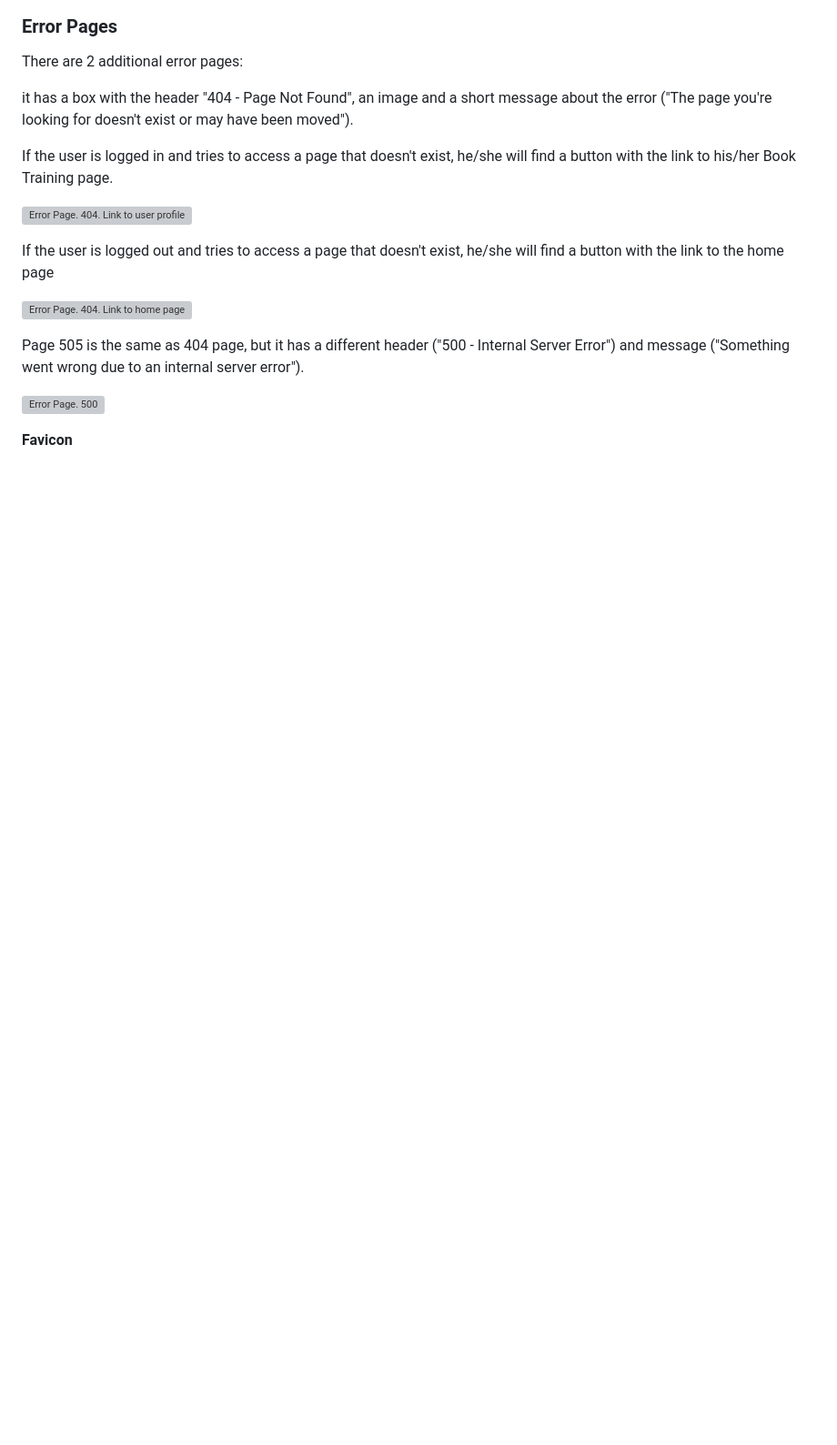
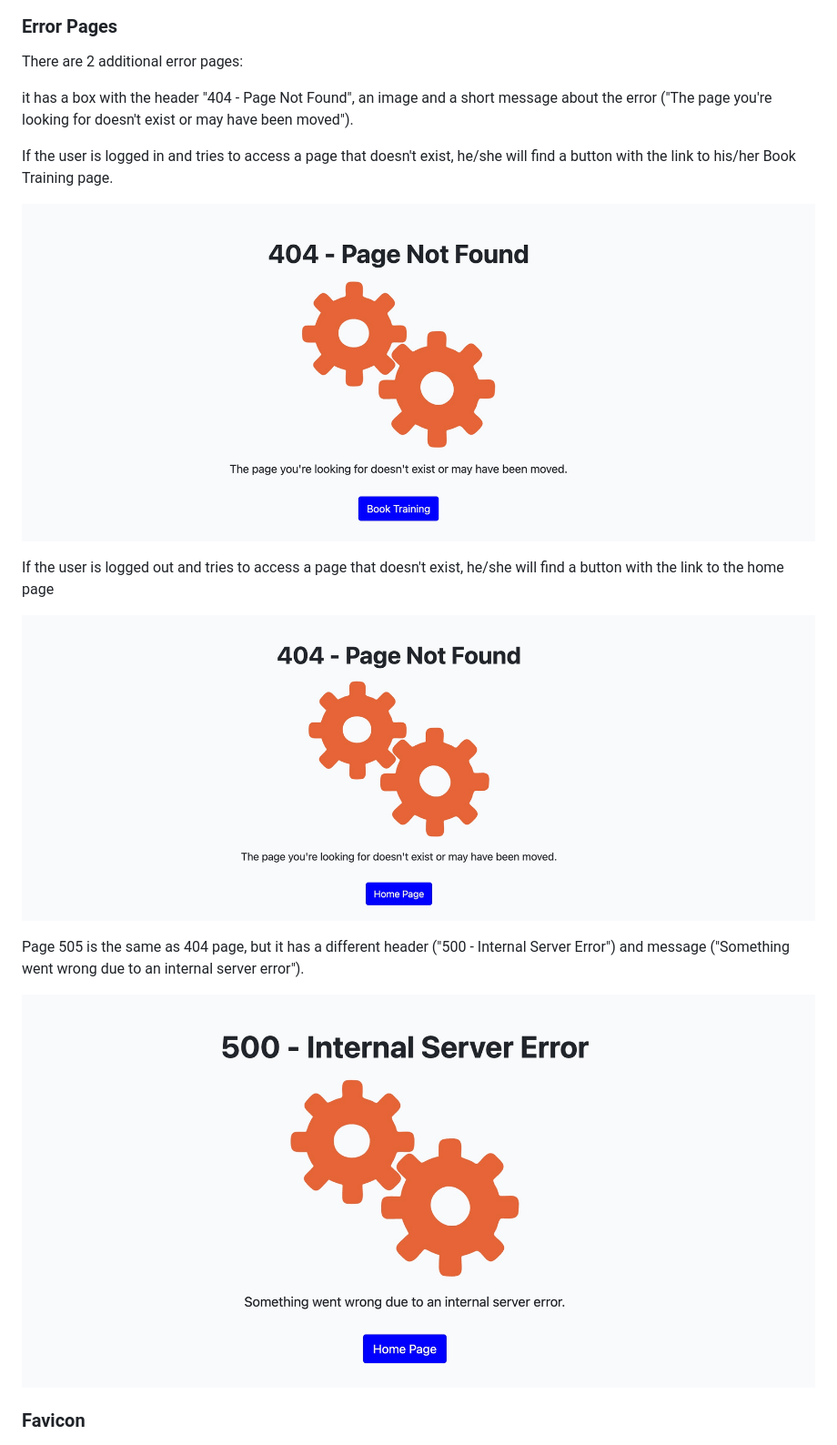
Before and after one commit to Eyongtarh/Riders-Club-Project, a Markdown page: FEATURES.md, the part around the change printed below. Shown: that part at 91% size. GitHub-like rendering; pictures changed too: documentation/features/error_page/404_error_page.png (added), documentation/features/error_page/404_error_page1.png (added), documentation/features/error_page/500_error_page.png (added); blank space fills up the shorter version; grey boxes are pictures that could not be loaded.

Commit message:
add images and content to error  page, favicon  page in readme.md and links to documentation, also edit the titles and display messages in 404.html and 500.html

```diff
--- a/FEATURES.md
+++ b/FEATURES.md
@@ -286,7 +286,7 @@ There are 2 additional error pages:
 
   If the user is logged in and tries to access a page that doesn't exist, he/she will find a button with the link to his/her Book Training page.
 
-  ![Error Page. 404. Link to user profile](documentation/features/error_page/404_error_page2.png)
+  ![Error Page. 404. Link to user profile](documentation/features/error_page/404_error_page.png)
 
   If the user is logged out and tries to access a page that doesn't exist, he/she will find a button with the link to the home page
 
@@ -296,7 +296,7 @@ There are 2 additional error pages:
 
   ![Error Page. 500](documentation/features/error_page/500_error_page.png)
 
-**Favicon**
+### Favicon
 
   ![Favicon](documentation/features/favicon/favicon.png)
 
```
Also changed, not shown: other parts of FEATURES.md (+1 -1 lines), documentation/features/favicon/favicon.png (added), 2 other files.
